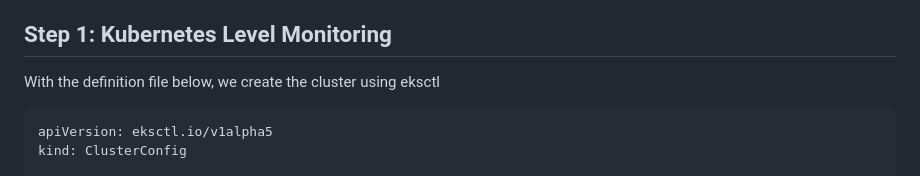
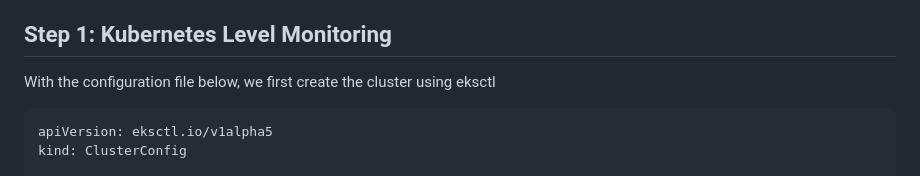
Before and after one commit to kenchuks44/3-tier-Monitoring-with-Prometheus-and-Grafana, a Markdown page: README.md, the part around the change. GitHub-like rendering.

````diff
--- a/README.md
+++ b/README.md
@@ -10,7 +10,7 @@ Pre-requisites
 - Configuration of AWS authentication using access keys
 
 ## Step 1: Kubernetes Level Monitoring
-With the definition file below, we create the cluster using eksctl
+With the configuration file below, we first create the cluster using eksctl
 ```
 apiVersion: eksctl.io/v1alpha5
 kind: ClusterConfig
````
